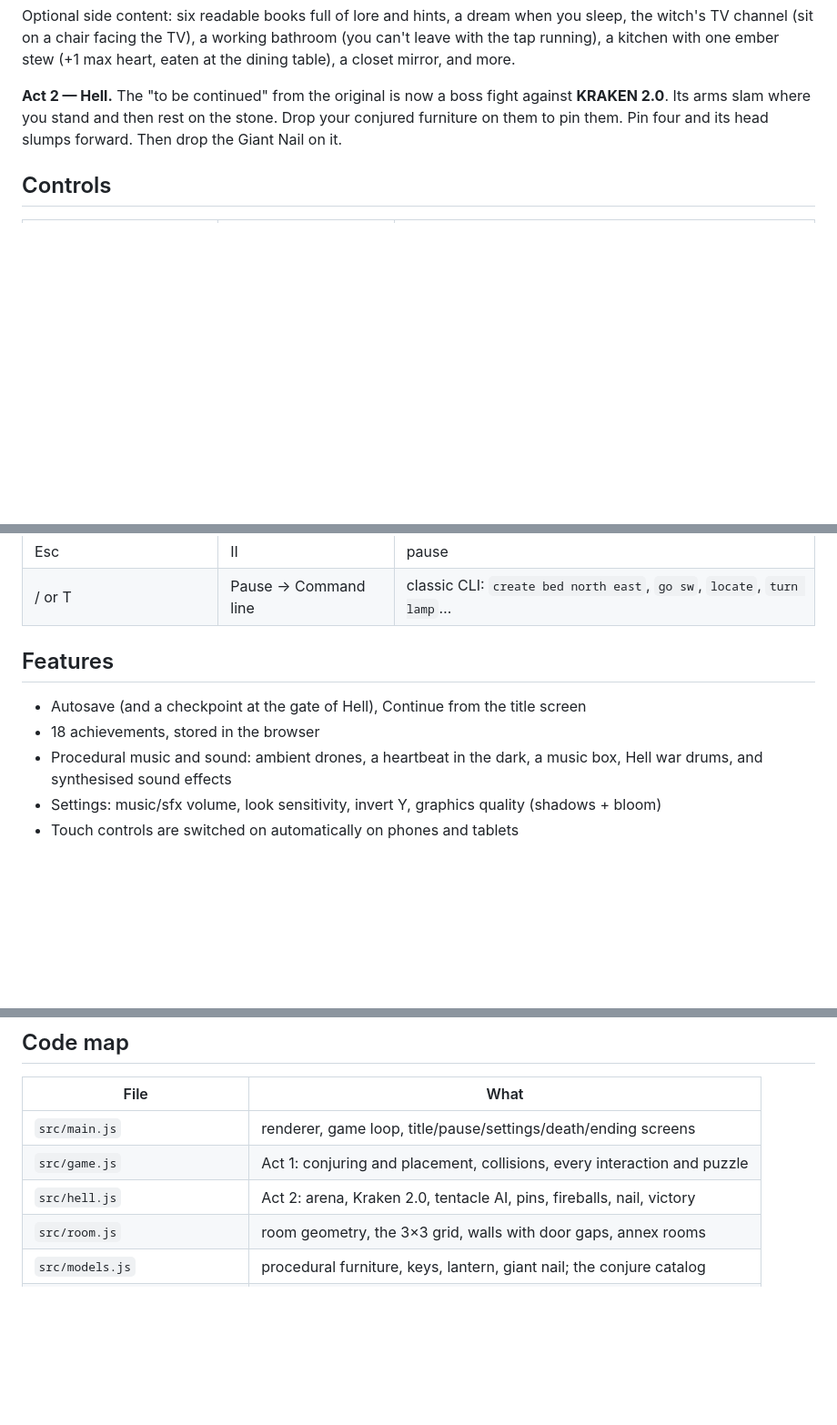
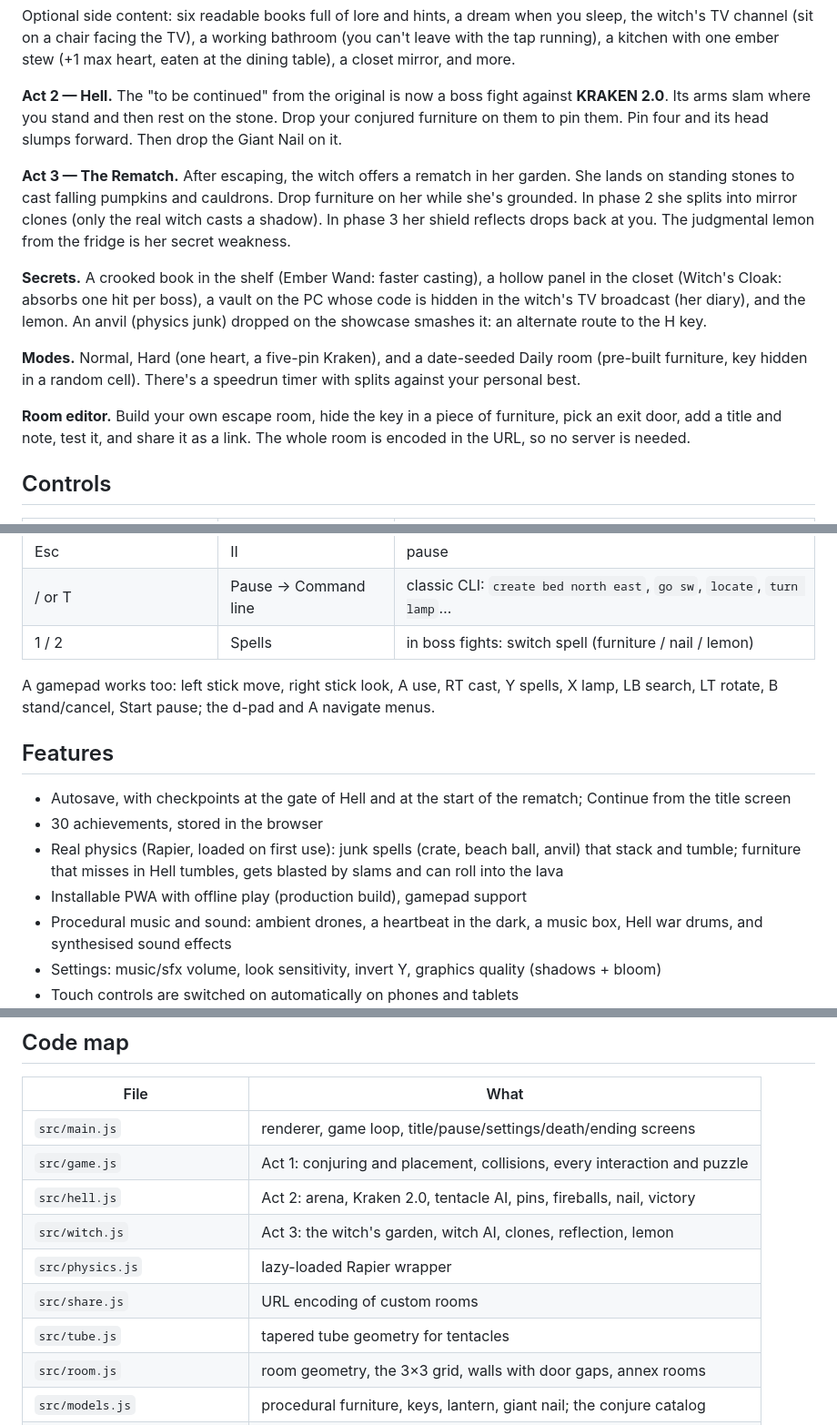
Before and after one commit to yolo22nd/Room, a Markdown page: web3d/README.md, 3 parts joined by grey strips. Shown at 91% size. Rendered like a GitHub page; blank space fills up the shorter version.

Commit message:
Docs: describe Part 3, secrets, modes, physics, editor, gamepad and PWA
Co-Authored-By: Claude Opus 5.5 <noreply@anthropic.com>
Claude-Session: https://claude.ai/code/session_01NSqQWxCM6WRuAcTZcrbQyP

```diff
--- a/web3d/README.md
+++ b/web3d/README.md
@@ -41,6 +41,22 @@ with one ember stew (+1 max heart, eaten at the dining table), a closet mirror,
 arms slam where you stand and then rest on the stone. Drop your conjured furniture on them to pin them.
 Pin four and its head slumps forward. Then drop the Giant Nail on it.
 
+**Act 3 — The Rematch.** After escaping, the witch offers a rematch in her garden. She lands on standing
+stones to cast falling pumpkins and cauldrons. Drop furniture on her while she's grounded. In phase 2 she
+splits into mirror clones (only the real witch casts a shadow). In phase 3 her shield reflects drops back at
+you. The judgmental lemon from the fridge is her secret weakness.
+
+**Secrets.** A crooked book in the shelf (Ember Wand: faster casting), a hollow panel in the closet
+(Witch's Cloak: absorbs one hit per boss), a vault on the PC whose code is hidden in the witch's TV
+broadcast (her diary), and the lemon. An anvil (physics junk) dropped on the showcase smashes it: an
+alternate route to the H key.
+
+**Modes.** Normal, Hard (one heart, a five-pin Kraken), and a date-seeded Daily room (pre-built furniture,
+key hidden in a random cell). There's a speedrun timer with splits against your personal best.
+
+**Room editor.** Build your own escape room, hide the key in a piece of furniture, pick an exit door, add a
+title and note, test it, and share it as a link. The whole room is encoded in the URL, so no server is needed.
+
 ## Controls
 
 | Desktop | Touch | Action |
@@ -57,11 +73,18 @@ Pin four and its head slumps forward. Then drop the Giant Nail on it.
 | Space | move | stand up |
 | Esc | II | pause |
 | / or T | Pause → Command line | classic CLI: `create bed north east`, `go sw`, `locate`, `turn lamp`… |
+| 1 / 2 | Spells | in boss fights: switch spell (furniture / nail / lemon) |
+
+A gamepad works too: left stick move, right stick look, A use, RT cast, Y spells, X lamp, LB search, LT rotate,
+B stand/cancel, Start pause; the d-pad and A navigate menus.
 
 ## Features
 
-- Autosave (and a checkpoint at the gate of Hell), Continue from the title screen
-- 18 achievements, stored in the browser
+- Autosave, with checkpoints at the gate of Hell and at the start of the rematch; Continue from the title screen
+- 30 achievements, stored in the browser
+- Real physics (Rapier, loaded on first use): junk spells (crate, beach ball, anvil) that stack and tumble;
+  furniture that misses in Hell tumbles, gets blasted by slams and can roll into the lava
+- Installable PWA with offline play (production build), gamepad support
 - Procedural music and sound: ambient drones, a heartbeat in the dark, a music box, Hell war drums,
   and synthesised sound effects
 - Settings: music/sfx volume, look sensitivity, invert Y, graphics quality (shadows + bloom)
@@ -74,6 +97,10 @@ Pin four and its head slumps forward. Then drop the Giant Nail on it.
 | `src/main.js` | renderer, game loop, title/pause/settings/death/ending screens |
 | `src/game.js` | Act 1: conjuring and placement, collisions, every interaction and puzzle |
 | `src/hell.js` | Act 2: arena, Kraken 2.0, tentacle AI, pins, fireballs, nail, victory |
+| `src/witch.js` | Act 3: the witch's garden, witch AI, clones, reflection, lemon |
+| `src/physics.js` | lazy-loaded Rapier wrapper |
+| `src/share.js` | URL encoding of custom rooms |
+| `src/tube.js` | tapered tube geometry for tentacles |
 | `src/room.js` | room geometry, the 3×3 grid, walls with door gaps, annex rooms |
 | `src/models.js` | procedural furniture, keys, lantern, giant nail; the conjure catalog |
 | `src/story.js` | all narrative text |
```
Also changed, not shown: IDEAS.md (+12 -11 lines).
